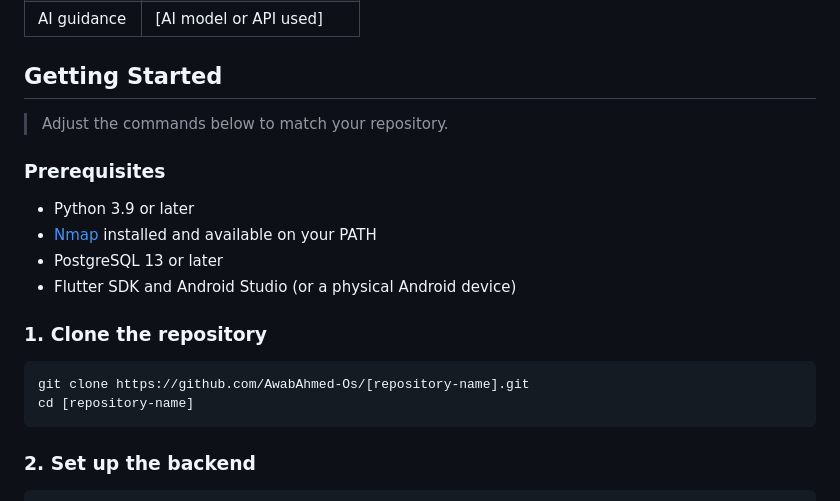
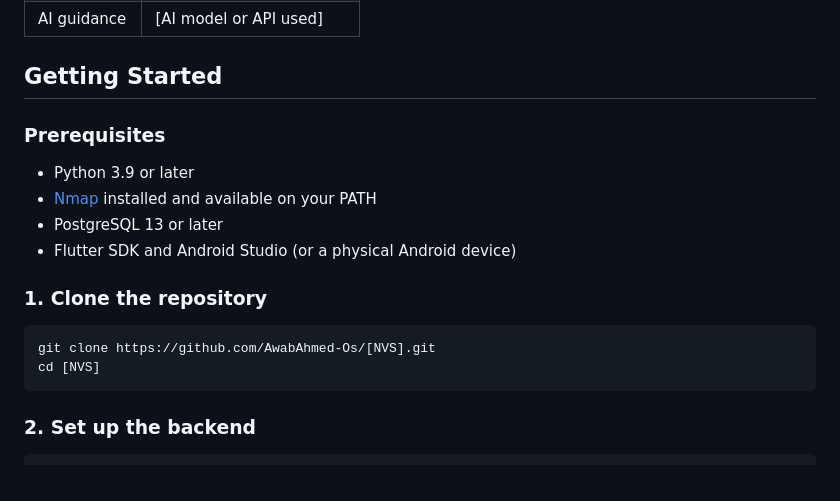
Before and after one commit to Awab-Ahmed-Os/NVS, a Markdown page: README.md, the part around the change. Drawn GitHub-style.

Commit message:
Modify clone commands in README
Updated repository cloning instructions in README.

````diff
--- a/README.md
+++ b/README.md
@@ -80,7 +80,6 @@ Checking a network for vulnerabilities by hand means running a scanner, searchin
 
 ## Getting Started
 
-> Adjust the commands below to match your repository.
 
 ### Prerequisites
 
@@ -92,8 +91,8 @@ Checking a network for vulnerabilities by hand means running a scanner, searchin
 ### 1. Clone the repository
 
 ```bash
-git clone https://github.com/AwabAhmed-Os/[repository-name].git
-cd [repository-name]
+git clone https://github.com/AwabAhmed-Os/[NVS].git
+cd [NVS]
 ```
 
 ### 2. Set up the backend
````
